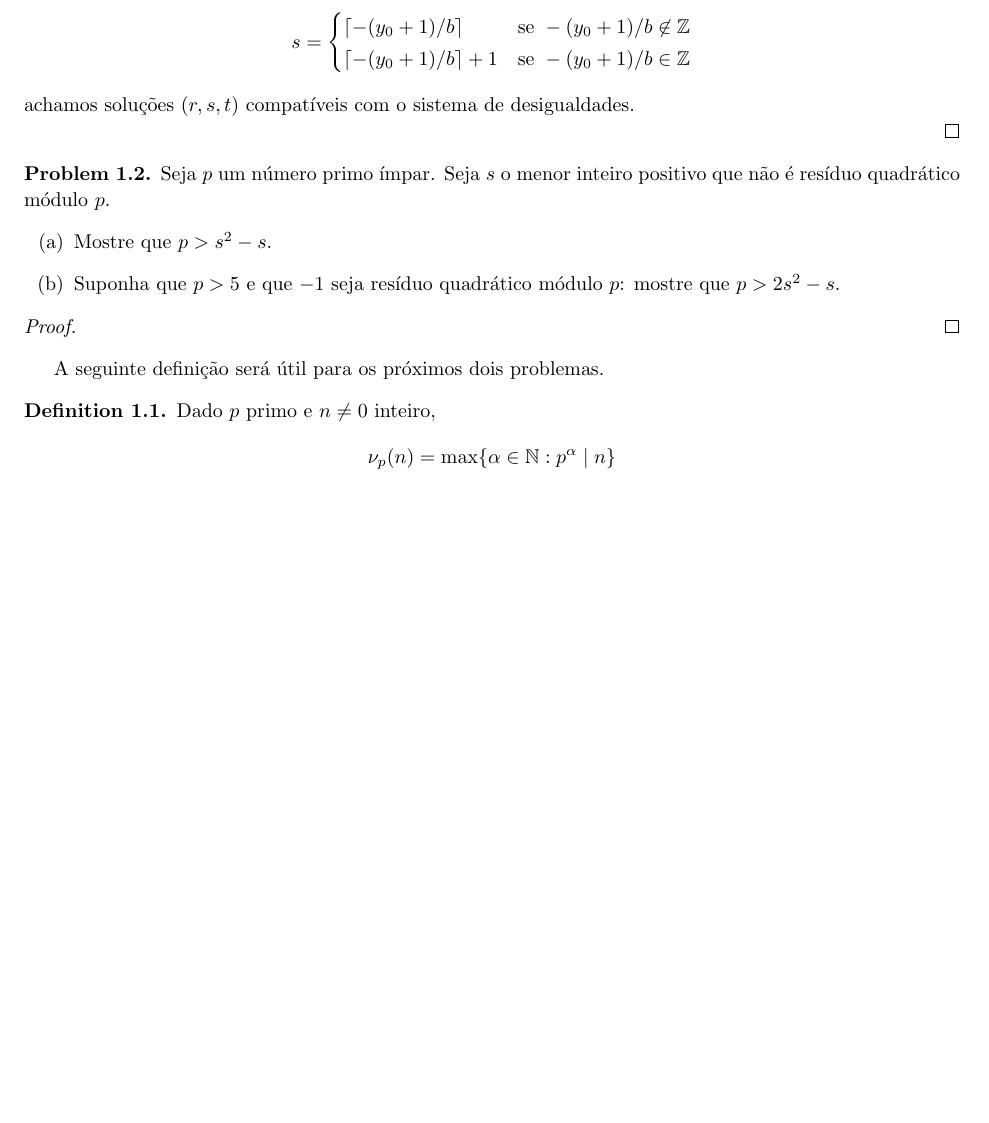
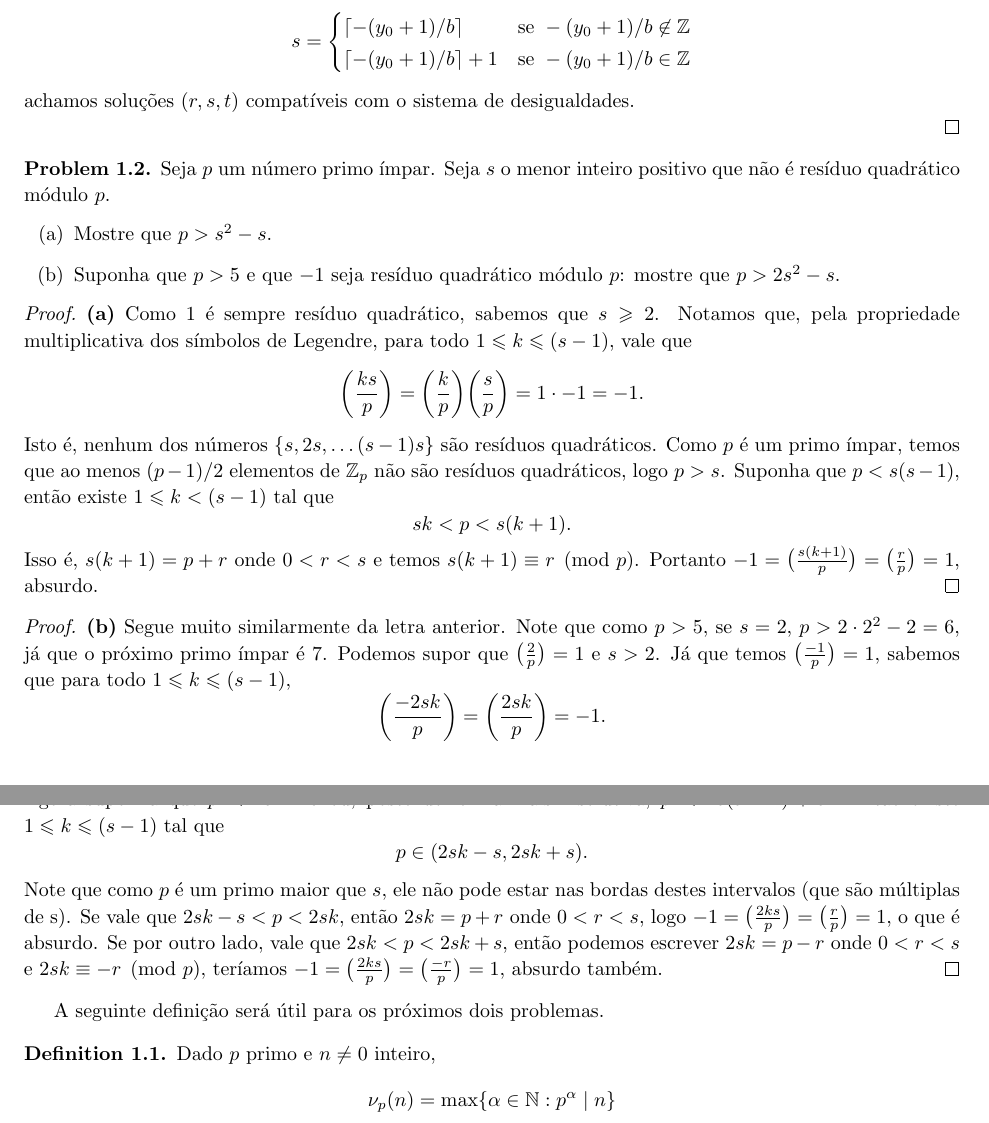
Before and after one commit to hnrq104/tn, a LaTeX document (main.tex, which reads listas/lista1.tex): part of page 3 of 9 before the commit and two parts of pages 3 and 4 of 9 after it, the two joined at a grey line, cut so that both start at the same text, the shorter picture padded with empty space. Compiled offline with pdfLaTeX.

Commit message:
questao 2

```diff
--- a/listas/lista1.tex
+++ b/listas/lista1.tex
@@ -95,9 +95,34 @@
     \end{enumerate}
 \end{problem}
 
+\begin{proof}
+\textbf{(a)} Como 1 é sempre resíduo quadrático, sabemos que $s \geq 2$. Notamos que, pela propriedade multiplicativa dos símbolos de Legendre,
+para todo $1 \leq k \leq (s-1)$, vale que
+\[
+    \bigg(\frac{ks}{p}\bigg) = \bigg(\frac{k}{p}\bigg)\bigg(\frac{s}{p}\bigg) = 1\cdot-1 = -1.
+\]
+Isto é, nenhum dos números $\{s, 2s, \dots (s-1)s\}$ são resíduos quadráticos. Como $p$ é um primo ímpar, temos que ao menos $(p-1)/2$ elementos de $\Z_p$
+não são resíduos quadráticos, logo $p > s$. Suponha que $p < s(s-1)$, então existe $1 \leq k < (s-1)$ tal que
+\[
+    sk < p < s(k+1).
+\]
+Isso é, $s(k+1) = p + r$ onde $0 < r < s$ e temos $s(k+1) \equiv r \pmod p$. Portanto $-1 = \big(\frac{s(k+1)}{p}\big) = \big(\frac{r}{p}\big) = 1$, absurdo.
+\end{proof}
 
 \begin{proof}
-
+    \textbf{(b)} Segue muito similarmente da letra anterior. Note que como $p > 5$, se $s = 2$, $p > 2\cdot2^2 - 2 = 6$, já que o próximo primo ímpar é 7.
+    Podemos supor que $\big(\frac{2}{p}\big) = 1$ e $s > 2$. Já que temos $\big(\frac{-1}{p}\big) = 1$, sabemos que para todo $1 \leq k \leq (s-1)$,
+    \[
+        \bigg(\frac{-2sk}{p}\bigg) = \bigg(\frac{2sk}{p}\bigg) = -1.
+    \]
+    Agora suponha que $p < 2s^2 - s$ ou, posto de forma mais instrutiva, $p < 2s(s-1) + s$. Então existe $1 \leq k \leq (s-1)$ tal que
+    \[
+        p \in (2sk - s, 2sk + s).
+    \]
+    Note que como $p$ é um primo maior que $s$, ele não pode estar nas bordas destes intervalos (que são múltiplas de s).
+    Se vale que $2sk - s < p < 2sk$, então $2sk = p + r$ onde $0 < r < s$, logo $-1 = \big(\frac{2ks}{p}\big) = \big(\frac{r}{p}\big) = 1$, o que é absurdo.
+    Se por outro lado, vale que $2sk < p < 2sk + s$, então podemos escrever $2sk = p - r$ onde $0 < r < s$ e $2sk \equiv -r \pmod p$, teríamos
+    $-1 = \big(\frac{2ks}{p}\big) = \big(\frac{-r}{p}\big) = 1$, absurdo também.
 \end{proof}
 
 A seguinte definição será útil para os próximos dois problemas.
```
Also changed, not shown: main.pdf.
